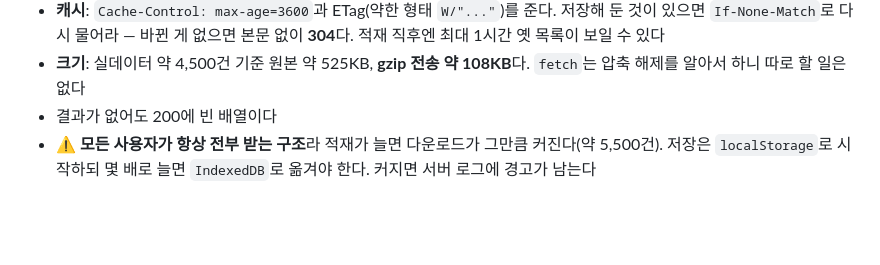
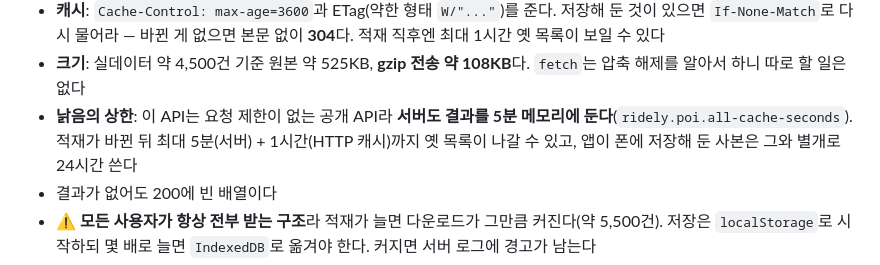
Before and after one commit to qbuzxj370-crypto/ridely-backend, a Markdown page: docs/shared/FRONTEND_GUIDE.md, the part around the change. Drawn GitHub-style; blank space fills up the shorter version.

Commit message:
docs: 전체 조회 API의 서버 메모리 캐시와 낡음의 상한을 가이드에 추가
Co-Authored-By: Claude Sonnet 5 <noreply@anthropic.com>

```diff
--- a/docs/shared/FRONTEND_GUIDE.md
+++ b/docs/shared/FRONTEND_GUIDE.md
@@ -405,6 +405,7 @@ GET /api/v1/pois/all
 - **응답이 슬림하다.** `distanceM`이 없고(기준점이 없다), 사고다발지 **폴리곤이 없다**, 따릉이는 이름·좌표만 온다. 도형이 필요하면 반경 조회나 코스 추천 응답의 통과 구역을 쓴다. 필드는 종류별로 고정돼 있다 — 사고다발지는 `dangerLevel`·`occurrenceCount`·`deathCount`, 수리소는 `addr`·`tel`·`isFree`·`operatingHours`
 - **캐시**: `Cache-Control: max-age=3600`과 ETag(약한 형태 `W/"..."`)를 준다. 저장해 둔 것이 있으면 `If-None-Match`로 다시 물어라 — 바뀐 게 없으면 본문 없이 **304**다. 적재 직후엔 최대 1시간 옛 목록이 보일 수 있다
 - **크기**: 실데이터 약 4,500건 기준 원본 약 525KB, **gzip 전송 약 108KB**다. `fetch`는 압축 해제를 알아서 하니 따로 할 일은 없다
+- **낡음의 상한**: 이 API는 요청 제한이 없는 공개 API라 **서버도 결과를 5분 메모리에 둔다**(`ridely.poi.all-cache-seconds`). 적재가 바뀐 뒤 최대 5분(서버) + 1시간(HTTP 캐시)까지 옛 목록이 나갈 수 있고, 앱이 폰에 저장해 둔 사본은 그와 별개로 24시간 쓴다
 - 결과가 없어도 200에 빈 배열이다
 - ⚠️ **모든 사용자가 항상 전부 받는 구조**라 적재가 늘면 다운로드가 그만큼 커진다(약 5,500건). 저장은 `localStorage`로 시작하되 몇 배로 늘면 `IndexedDB`로 옮겨야 한다. 커지면 서버 로그에 경고가 남는다
 - 관광지는 이 응답에 없다(개요가 길어 무겁다). `/tours/nearby`를 쓴다
```
